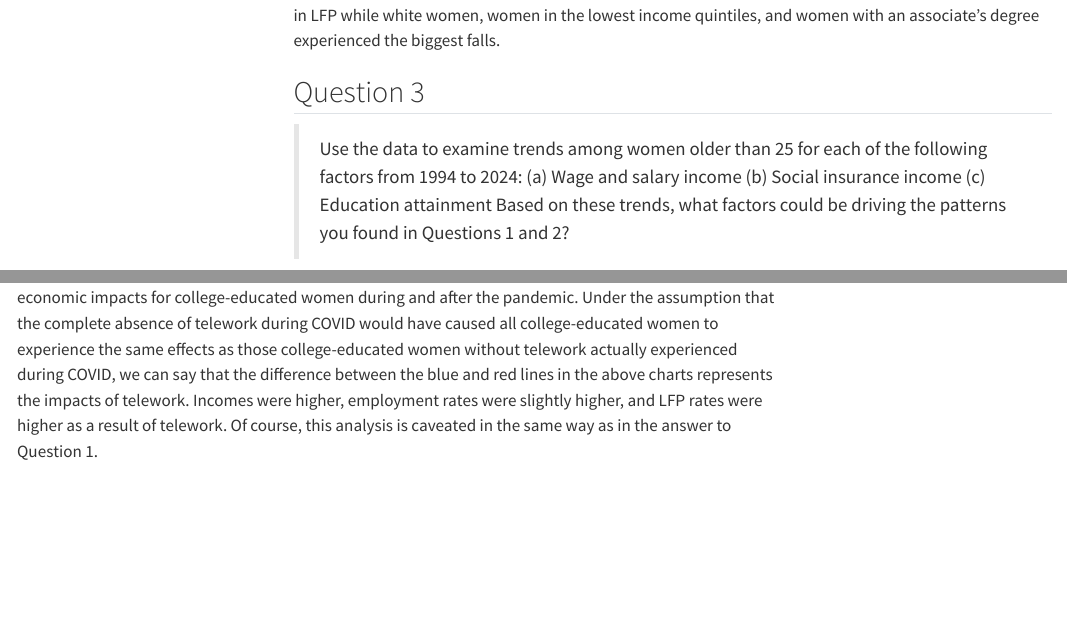
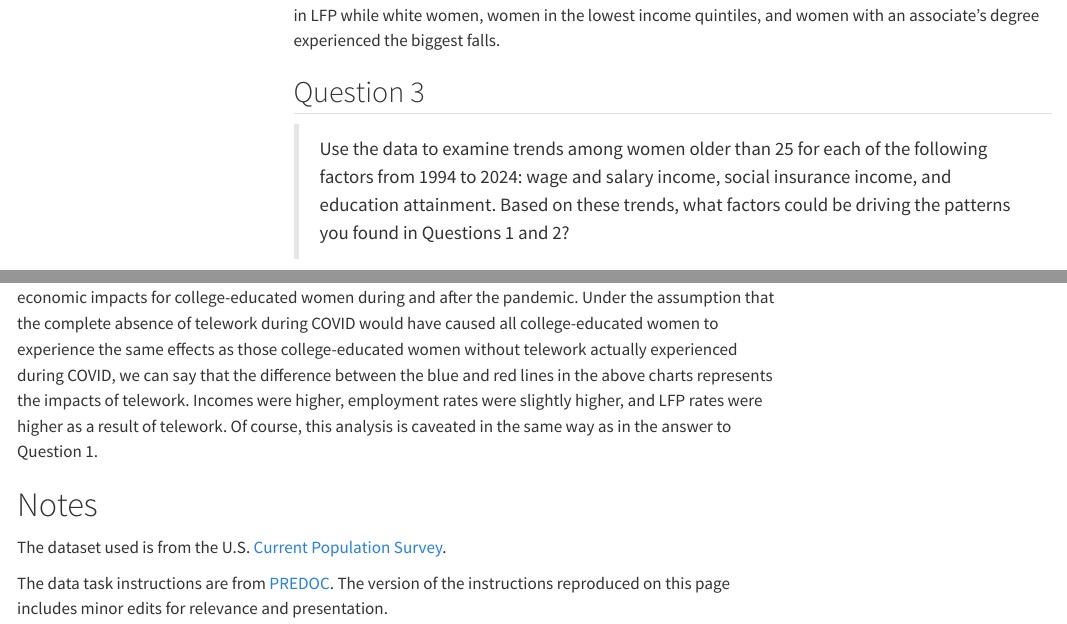
Before and after one commit to george-rao/lfp-data-task, a Quarto document (lfp-data-task.qmd): the page in a window 1100 px wide, from 8120 px down, and a second part further down, joined at a grey line. Rendered offline with R 4.5, knitr and Pandoc in place of Quarto, with nearby package versions; folded parts are opened; some code elsewhere in the file could not run offline; menus at the side of the page are left out.

Commit message:
Update lfp-data-task.qmd

```diff
--- a/lfp-data-task.qmd
+++ b/lfp-data-task.qmd
@@ -362,11 +362,7 @@ women_over_25 |>
 Hispanic women, older women, and women without a high school diploma experienced the biggest rises in LFP while white women, women in the lowest income quintiles, and women with an associate's degree experienced the biggest falls.
 
 ## Question 3
-> Use the data to examine trends among women older than 25 for each of the following factors from 1994 to 2024:
-(a) Wage and salary income
-(b) Social insurance income
-(c) Education attainment
-Based on these trends, what factors could be driving the patterns you found in Questions 1 and 2?
+> Use the data to examine trends among women older than 25 for each of the following factors from 1994 to 2024: wage and salary income, social insurance income, and education attainment. Based on these trends, what factors could be driving the patterns you found in Questions 1 and 2?
 
 Let's examine wage and salary income by group. For this analysis, it makes sense to filter out women who are not earning a wage or salary; otherwise, the total effect will a mix of changes in wages and changes in the proportion of employed women, and we only want to see the changes in wages.
 
@@ -980,3 +978,9 @@ women |>
 :::
 
 Under this simple analysis (not attempting to consider a counterfactual), telework caused positive economic impacts for college-educated women during and after the pandemic. Under the assumption that the complete absence of telework during COVID would have caused all college-educated women to experience the same effects as those college-educated women without telework actually experienced during COVID, we can say that the difference between the blue and red lines in the above charts represents the impacts of telework. Incomes were higher, employment rates were slightly higher, and LFP rates were higher as a result of telework. Of course, this analysis is caveated in the same way as in the answer to Question 1.
+
+# Notes {.appendix}
+
+The dataset used is from the U.S. [Current Population Survey](https://cps.ipums.org/cps){target="_blank"}.
+
+The data task instructions are from [PREDOC](https://predoc.org){target="_blank"}. The version of the instructions reproduced on this page includes minor edits for relevance and presentation.
```
Also changed, not shown: lfp-data-task.qmd (10 more changed lines).
